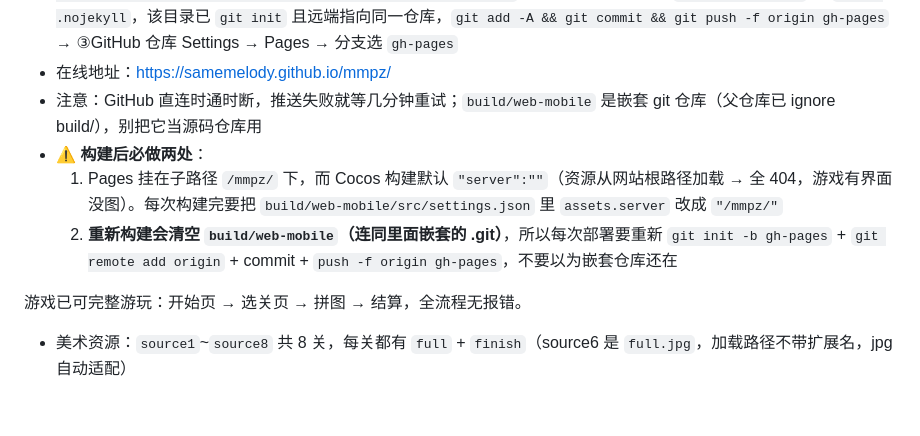
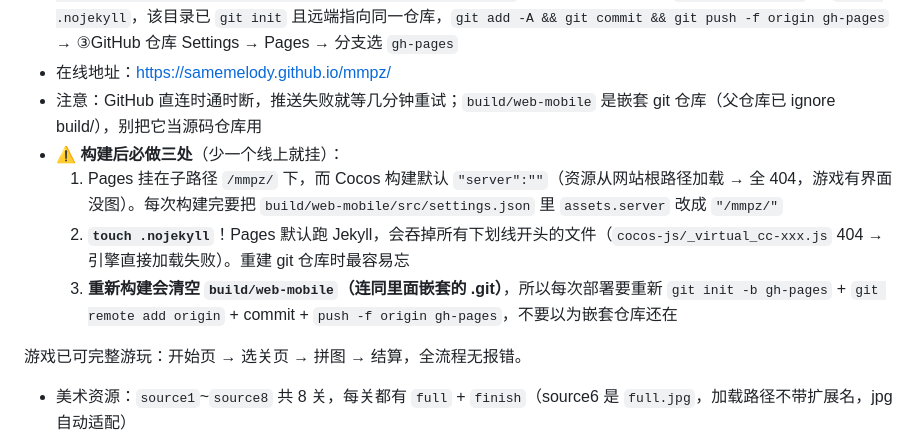
Before and after one commit to samemelody/mmpz, a Markdown page: docs/WORKLOG.md, the part around the change. Rendered like a GitHub page; blank space fills up the shorter version.

Commit message:
docs: .nojekyll in deploy checklist
Co-Authored-By: Claude <noreply@anthropic.com>

```diff
--- a/docs/WORKLOG.md
+++ b/docs/WORKLOG.md
@@ -10,9 +10,10 @@
 - 发布流程（每次更新后）：①编辑器命令行构建 `"C:\ProgramData\cocos\editors\Creator\3.8.8\CocosCreator.exe" --project <项目路径> --build "platform=web-mobile;debug=false"`（约 2 分钟）→ ②在 `build/web-mobile` 里 `touch .nojekyll`，该目录已 `git init` 且远端指向同一仓库，`git add -A && git commit && git push -f origin gh-pages` → ③GitHub 仓库 Settings → Pages → 分支选 `gh-pages`
 - 在线地址：https://samemelody.github.io/mmpz/
 - 注意：GitHub 直连时通时断，推送失败就等几分钟重试；`build/web-mobile` 是嵌套 git 仓库（父仓库已 ignore build/），别把它当源码仓库用
-- **⚠️ 构建后必做两处**：
+- **⚠️ 构建后必做三处**（少一个线上就挂）：
   1. Pages 挂在子路径 `/mmpz/` 下，而 Cocos 构建默认 `"server":""`（资源从网站根路径加载 → 全 404，游戏有界面没图）。每次构建完要把 `build/web-mobile/src/settings.json` 里 `assets.server` 改成 `"/mmpz/"`
-  2. **重新构建会清空 `build/web-mobile`（连同里面嵌套的 .git）**，所以每次部署要重新 `git init -b gh-pages` + `git remote add origin` + commit + `push -f origin gh-pages`，不要以为嵌套仓库还在
+  2. **`touch .nojekyll`**！Pages 默认跑 Jekyll，会吞掉所有下划线开头的文件（`cocos-js/_virtual_cc-xxx.js` 404 → 引擎直接加载失败）。重建 git 仓库时最容易忘
+  3. **重新构建会清空 `build/web-mobile`（连同里面嵌套的 .git）**，所以每次部署要重新 `git init -b gh-pages` + `git remote add origin` + commit + `push -f origin gh-pages`，不要以为嵌套仓库还在
 
 游戏已可完整游玩：开始页 → 选关页 → 拼图 → 结算，全流程无报错。
 
```
